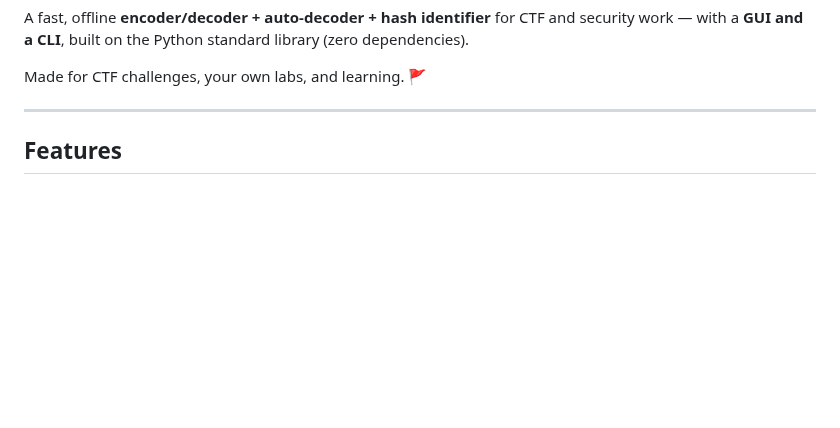
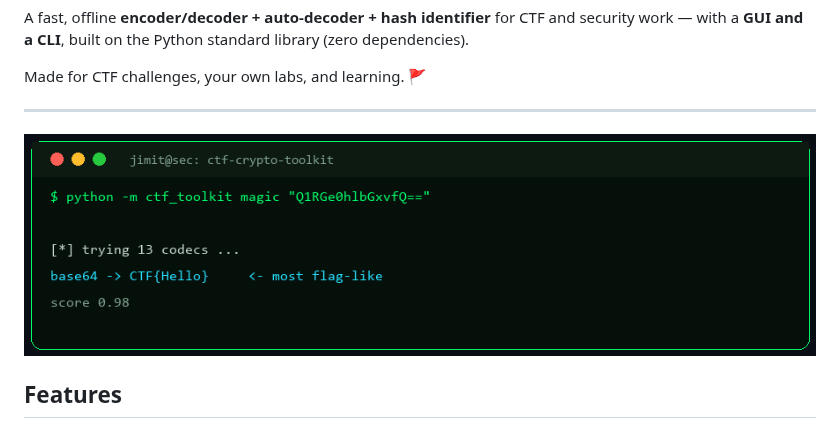
Before and after one commit to JIMIT-PARIKH-01/ctf-crypto-toolkit, a Markdown page: README.md, the part around the change. GitHub-like rendering; pictures changed too: docs/demo.png (added); blank space fills up the shorter version.

Commit message:
docs: add terminal demo image + SECURITY.md (responsible use + disclosure)

```diff
--- a/README.md
+++ b/README.md
@@ -12,6 +12,8 @@ security work — with a **GUI and a CLI**, built on the Python standard library
 Made for CTF challenges, your own labs, and learning. 🚩
 
 ---
+
+![demo](docs/demo.png)
 
 ## Features
 
```
Also changed, not shown: SECURITY.md (added, +16 -0 lines).
